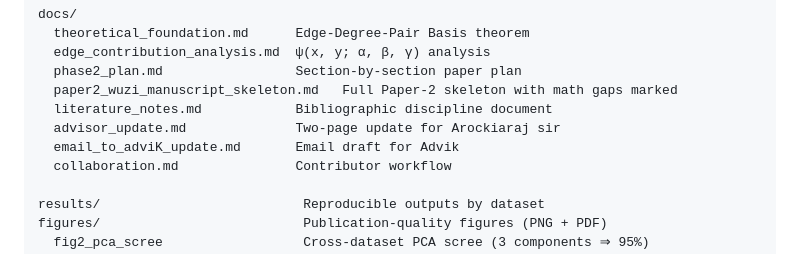
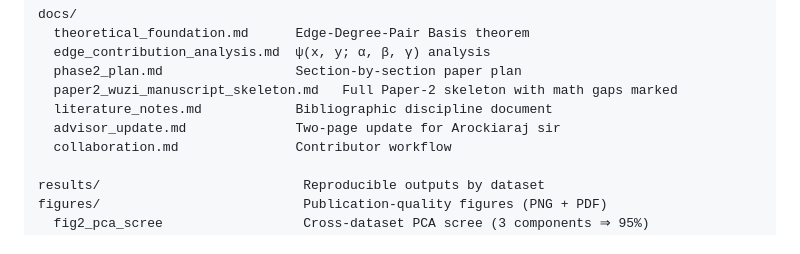
Before and after one commit to Singati2/topological-index-orthogonality, a Markdown page: README.md, the part around the change. Drawn GitHub-style.

Commit message:
Remove docs/email_to_adviK_update.md and its README listing
The email draft was personal correspondence material that doesn't
belong in the public repository.

```diff
--- a/README.md
+++ b/README.md
@@ -304,7 +304,6 @@ docs/
   paper2_wuzi_manuscript_skeleton.md   Full Paper-2 skeleton with math gaps marked
   literature_notes.md            Bibliographic discipline document
   advisor_update.md              Two-page update for Arockiaraj sir
-  email_to_adviK_update.md       Email draft for Advik
   collaboration.md               Contributor workflow
 
 results/                          Reproducible outputs by dataset
```
Also changed, not shown: docs/email_to_adviK_update.md (deleted, +0 -122 lines).
